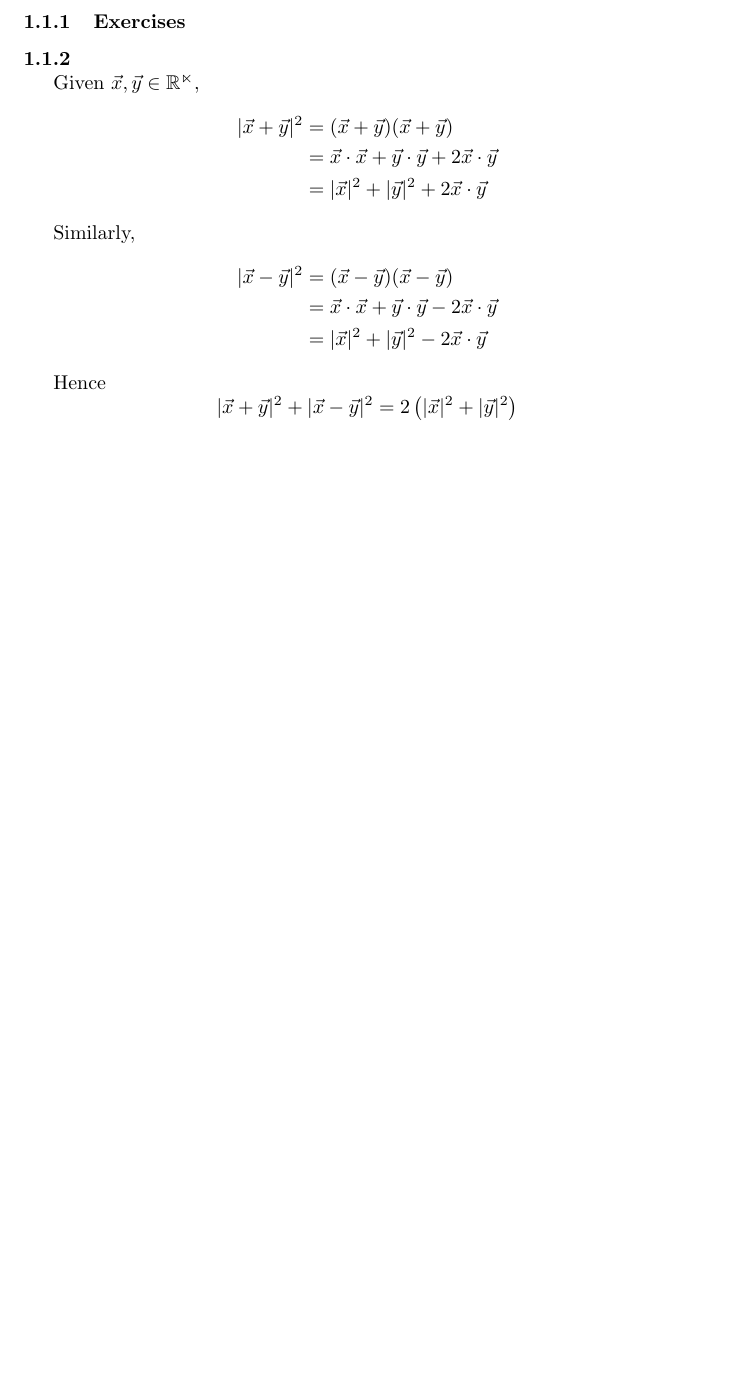
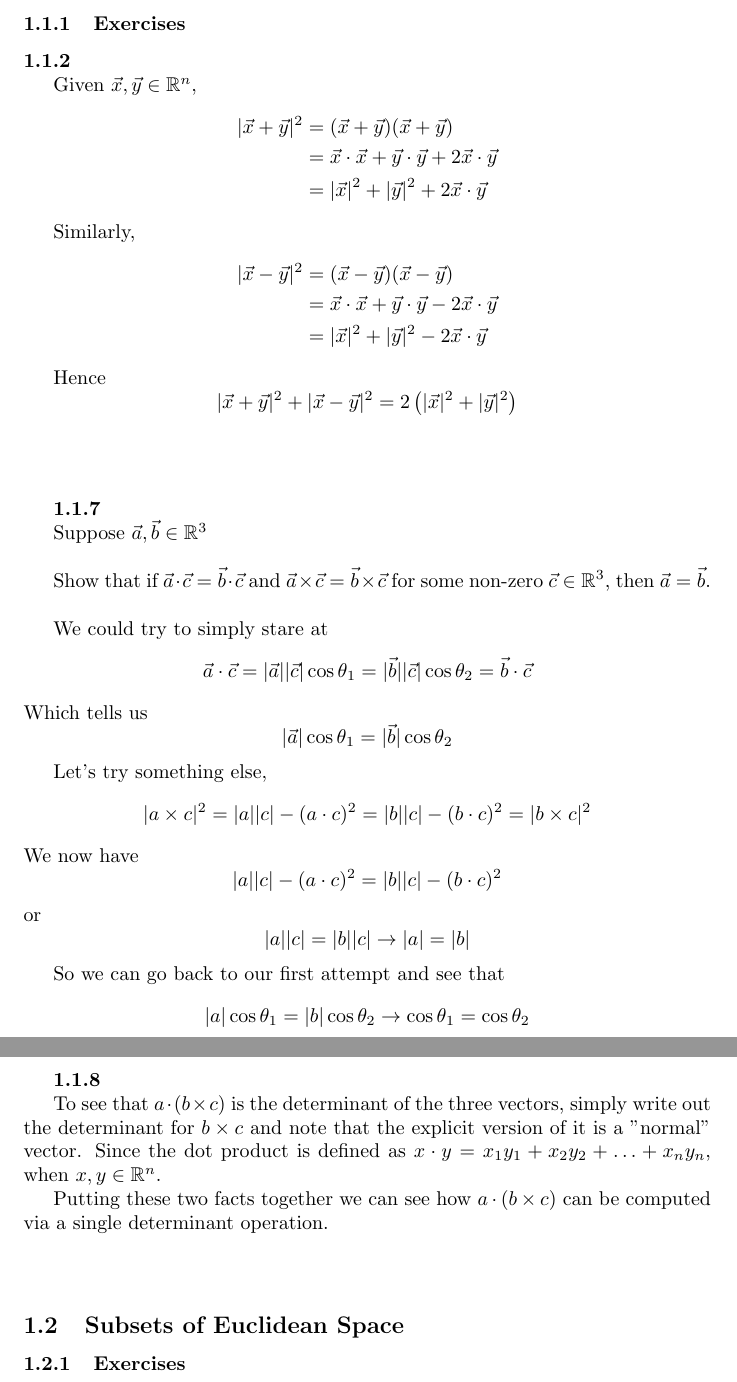
Before and after one commit to seafoodfry/notes, a LaTeX document (calculus/calculus.tex, which reads calculus/folland.tex): part of page 2 of 2 before the commit and two parts of pages 2 and 3 of 3 after it, the two joined at a grey line, cut so that both start at the same text, the shorter picture padded with empty space. Compiled offline with pdfLaTeX.

Commit message:
updates
Signed-off-by: seafoodfry <>

```diff
--- a/calculus/folland.tex
+++ b/calculus/folland.tex
@@ -24,3 +24,67 @@ Hence
 $$
 |\vec{x} + \vec{y} |^2 + |\vec{x} - \vec{y} |^2 = 2\left( |\vec{x}|^2 + |\vec{y}|^2 \right)
 $$
+\\~\\
+
+
+
+\textbf{1.1.7}
+
+Suppose $\vec{a}, \vec{b} \in \mathbb{R}^3$
+\\
+
+Show that if $\vec{a}\cdot\vec{c} = \vec{b}\cdot\vec{c}$ and
+$\vec{a}\times\vec{c} = \vec{b}\times\vec{c}$ for some non-zero $\vec{c} \in\mathbb{R}^3$,
+then $\vec{a} = \vec{b}$.
+\\
+
+We could try to simply stare at
+$$
+\vec{a}\cdot\vec{c} = |\vec{a}| |\vec{c}| \cos{\theta_1}
+= |\vec{b}| |\vec{c}| \cos{\theta_2} = \vec{b}\cdot\vec{c}
+$$
+Which tells us
+$$
+|\vec{a}| \cos{\theta_1} = |\vec{b}| \cos{\theta_2}
+$$
+
+Let's try something else,
+$$
+|a\times c|^2 = |a||c| - (a\cdot c)^2
+= |b||c| - (b\cdot c)^2 = |b \times c|^2
+$$
+We now have
+$$
+|a||c| - (a\cdot c)^2 = |b||c| - (b\cdot c)^2
+$$
+or
+$$
+|a||c| = |b||c| \rightarrow |a| = |b|
+$$
+
+So we can go back to our first attempt and see that
+$$
+|a| \cos{\theta_1} = |b| \cos{\theta_2} \rightarrow \cos{\theta_1} = \cos{\theta_2}
+$$
+\\~\\
+
+
+
+\textbf{1.1.8}
+
+To see that $a\cdot(b\times c)$ is the determinant of the three vectors,
+simply write out the determinant for $b\times c$ and note that the explicit version of it
+is a "normal" vector.
+Since the dot product is defined as $x\cdot y = x_1 y_1 + x_2 y_2 + \ldots + x_n y_n$, when
+$x, y \in \mathbb{R}^n$.
+
+Putting these two facts together we can see how $a\cdot(b\times c)$ can be computed via a single determinant
+operation.
+\\~\\
+
+
+
+%%%%%%%%%%%%%%%%%%%%%%%%%%%%%%%%%%%%%%%%%%%%%%%%%%%%%%%%%%%%%%%%%%%%%%%%%
+\subsection{Subsets of Euclidean Space}
+
+\subsubsection{Exercises}
```
Also changed, not shown: real-analysis/abbott-ch-02.tex (+33 -13 lines), calculus/calculus.pdf, real-analysis/analysis.pdf, calculus/folland.tex (2 more changed lines).
